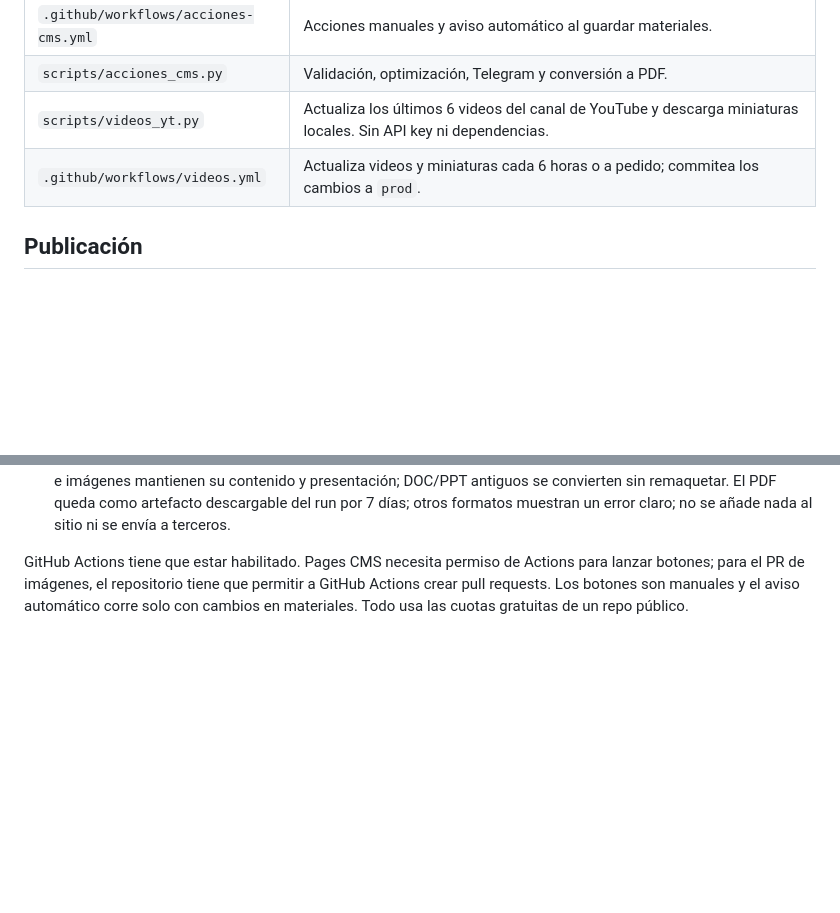
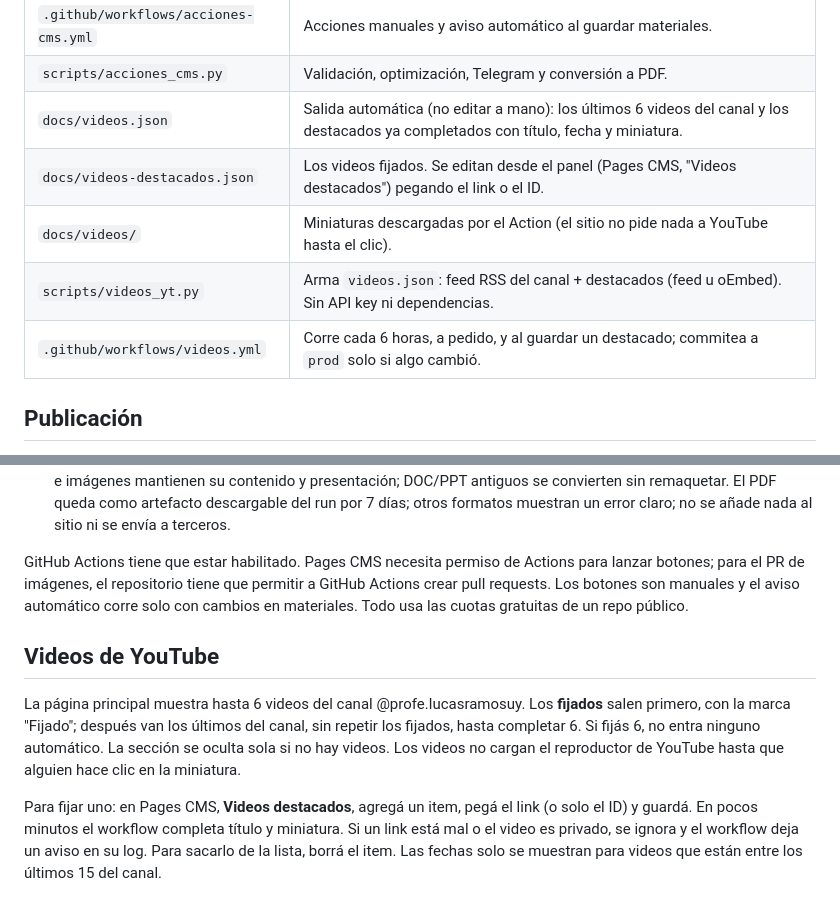
Before and after one commit to lucasramosuy/profe, a Markdown page: README.md, 2 parts joined by grey strips. GitHub-like rendering; blank space fills up the shorter version.

Commit message:
Destacados: README.md
Added documentation for YouTube videos section and updated scripts.

```diff
--- a/README.md
+++ b/README.md
@@ -16,8 +16,11 @@ Sitio de materiales de clase de Lucas. Se publica como sitio estático; sin buil
 | `.pages.yml` | Campos y botones de Pages CMS. |
 | `.github/workflows/acciones-cms.yml` | Acciones manuales y aviso automático al guardar materiales. |
 | `scripts/acciones_cms.py` | Validación, optimización, Telegram y conversión a PDF. |
-| `scripts/videos_yt.py` | Actualiza los últimos 6 videos del canal de YouTube y descarga miniaturas locales. Sin API key ni dependencias. |
-| `.github/workflows/videos.yml` | Actualiza videos y miniaturas cada 6 horas o a pedido; commitea los cambios a `prod`. |
+| `docs/videos.json` | Salida automática (no editar a mano): los últimos 6 videos del canal y los destacados ya completados con título, fecha y miniatura. |
+| `docs/videos-destacados.json` | Los videos fijados. Se editan desde el panel (Pages CMS, "Videos destacados") pegando el link o el ID. |
+| `docs/videos/` | Miniaturas descargadas por el Action (el sitio no pide nada a YouTube hasta el clic). |
+| `scripts/videos_yt.py` | Arma `videos.json`: feed RSS del canal + destacados (feed u oEmbed). Sin API key ni dependencias. |
+| `.github/workflows/videos.yml` | Corre cada 6 horas, a pedido, y al guardar un destacado; commitea a `prod` solo si algo cambió. |
 
 ## Publicación
 
@@ -54,3 +57,9 @@ En Pages CMS, con la rama `prod` abierta, los cuatro botones aparecen en la barr
 - **Generar imprimible PDF:** pide el título exacto de un material ya guardado. Para DOCX, ODT, TXT y Markdown de texto simple aplica una plantilla A4 consistente, sin logo ni marca de agua; títulos, párrafos y listas fluyen entre páginas. Si el archivo contiene tablas, gráficos o campos, pide conservar su PDF original en vez de perderlos. PDF e imágenes mantienen su contenido y presentación; DOC/PPT antiguos se convierten sin remaquetar. El PDF queda como artefacto descargable del run por 7 días; otros formatos muestran un error claro; no se añade nada al sitio ni se envía a terceros.
 
 GitHub Actions tiene que estar habilitado. Pages CMS necesita permiso de Actions para lanzar botones; para el PR de imágenes, el repositorio tiene que permitir a GitHub Actions crear pull requests. Los botones son manuales y el aviso automático corre solo con cambios en materiales. Todo usa las cuotas gratuitas de un repo público.
+
+## Videos de YouTube
+
+La página principal muestra hasta 6 videos del canal @profe.lucasramosuy. Los **fijados** salen primero, con la marca "Fijado"; después van los últimos del canal, sin repetir los fijados, hasta completar 6. Si fijás 6, no entra ninguno automático. La sección se oculta sola si no hay videos. Los videos no cargan el reproductor de YouTube hasta que alguien hace clic en la miniatura.
+
+Para fijar uno: en Pages CMS, **Videos destacados**, agregá un item, pegá el link (o solo el ID) y guardá. En pocos minutos el workflow completa título y miniatura. Si un link está mal o el video es privado, se ignora y el workflow deja un aviso en su log. Para sacarlo de la lista, borrá el item. Las fechas solo se muestran para videos que están entre los últimos 15 del canal.
```
